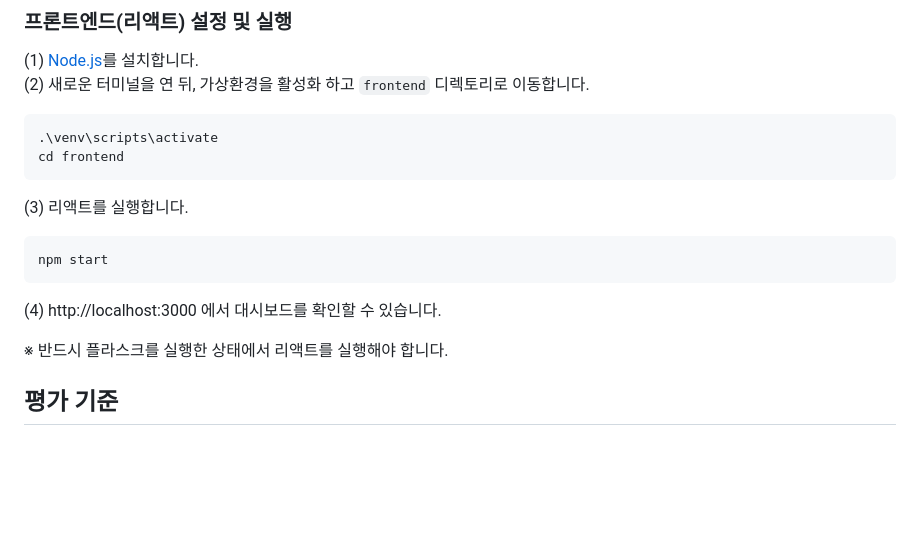
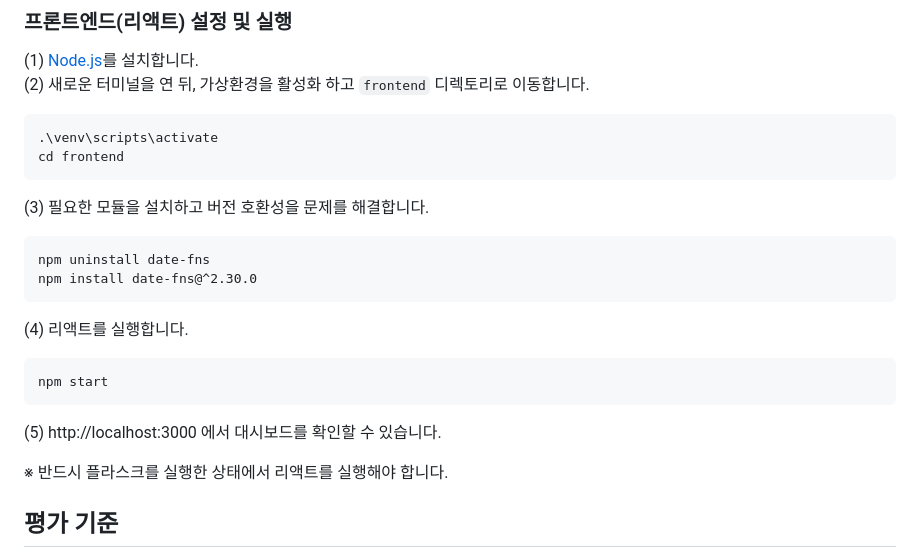
Before and after one commit to NamYunje2002/la-traffic-crash-analysis, a Markdown page: README.md, the part around the change. Rendered like a GitHub page; blank space fills up the shorter version.

Commit message:
Docs: README.md 수정

`````diff
--- a/README.md
+++ b/README.md
@@ -75,11 +75,16 @@ flask --debug run
 .\venv\scripts\activate
 cd frontend
 ```
-(3) 리액트를 실행합니다.
+(3) 필요한 모듈을 설치하고 버전 호환성을 문제를 해결합니다.
+```
+npm uninstall date-fns
+npm install date-fns@^2.30.0
+```
+(4) 리액트를 실행합니다.
 ```
 npm start
 ````
-(4) http://localhost:3000 에서 대시보드를 확인할 수 있습니다.
+(5) http://localhost:3000 에서 대시보드를 확인할 수 있습니다.
 
 ※ 반드시 플라스크를 실행한 상태에서 리액트를 실행해야 합니다.
 
`````
